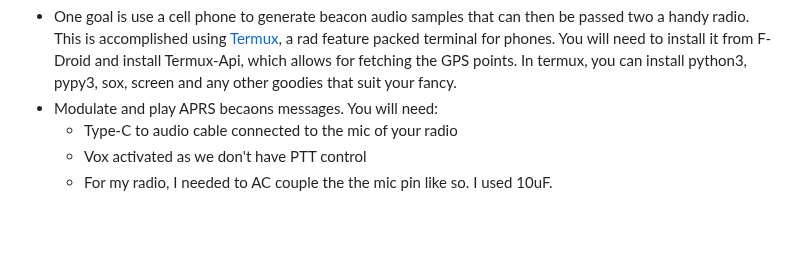
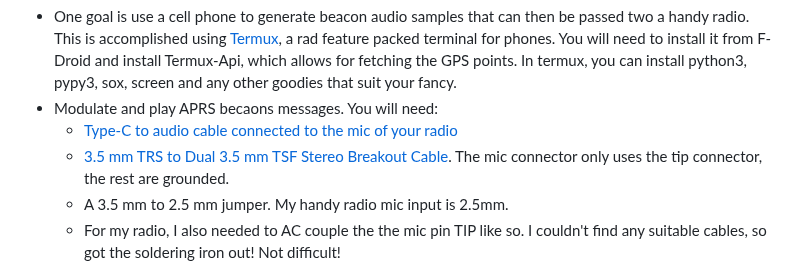
Before and after one commit to stephanelsmith/micro-aprs, a Markdown page: README.md, the part around one of its changes. GitHub-like rendering; blank space fills up the shorter version.

```diff
--- a/README.md
+++ b/README.md
@@ -227,9 +227,10 @@ rtl_fm -f 144.390M -s 22050 -g 10 - | pypy3 aprs_demod.py -t - | python aprs_is.
 
 * One goal is use a cell phone to generate beacon audio samples that can then be passed two a handy radio.  This is accomplished using [Termux](https://termux.dev/en/), a rad feature packed terminal for phones.  You will need to install it from F-Droid and install Termux-Api, which allows for fetching the GPS points. In termux, you can install python3, pypy3, sox, screen and any other goodies that suit your fancy.
 * Modulate and play APRS becaons messages.  You will need:
-  * Type-C to audio cable connected to the mic of your radio
-  * Vox activated as we don't have PTT control
-  * For my radio, I needed to AC couple the the mic pin like so.  I used 10uF.
+  * [Type-C to audio cable connected to the mic of your radio](https://www.amazon.com/gp/product/B08FDLBYYJ/ref=ppx_yo_dt_b_asin_title_o07_s00?ie=UTF8&psc=1)
+  * [3.5 mm TRS to Dual 3.5 mm TSF Stereo Breakout Cable](https://www.amazon.com/gp/product/B000068O5H/ref=ppx_yo_dt_b_asin_title_o06_s00?ie=UTF8&psc=1). The mic connector only uses the tip connector, the rest are grounded.
+  * A 3.5 mm to 2.5 mm jumper.  My handy radio mic input is 2.5mm.
+  * For my radio, I also needed to AC couple the the mic pin TIP like so. I couldn't find any suitable cables, so got the soldering iron out!  Not difficult!
 <p align="center">
   <img src="https://github.com/stephanelsmith/micro-aprs/blob/master/docs/termux/ioqNL.png?raw=true" alt=""/>
 </p>
```
Also changed, not shown: other parts of README.md (+1 -1 lines).
